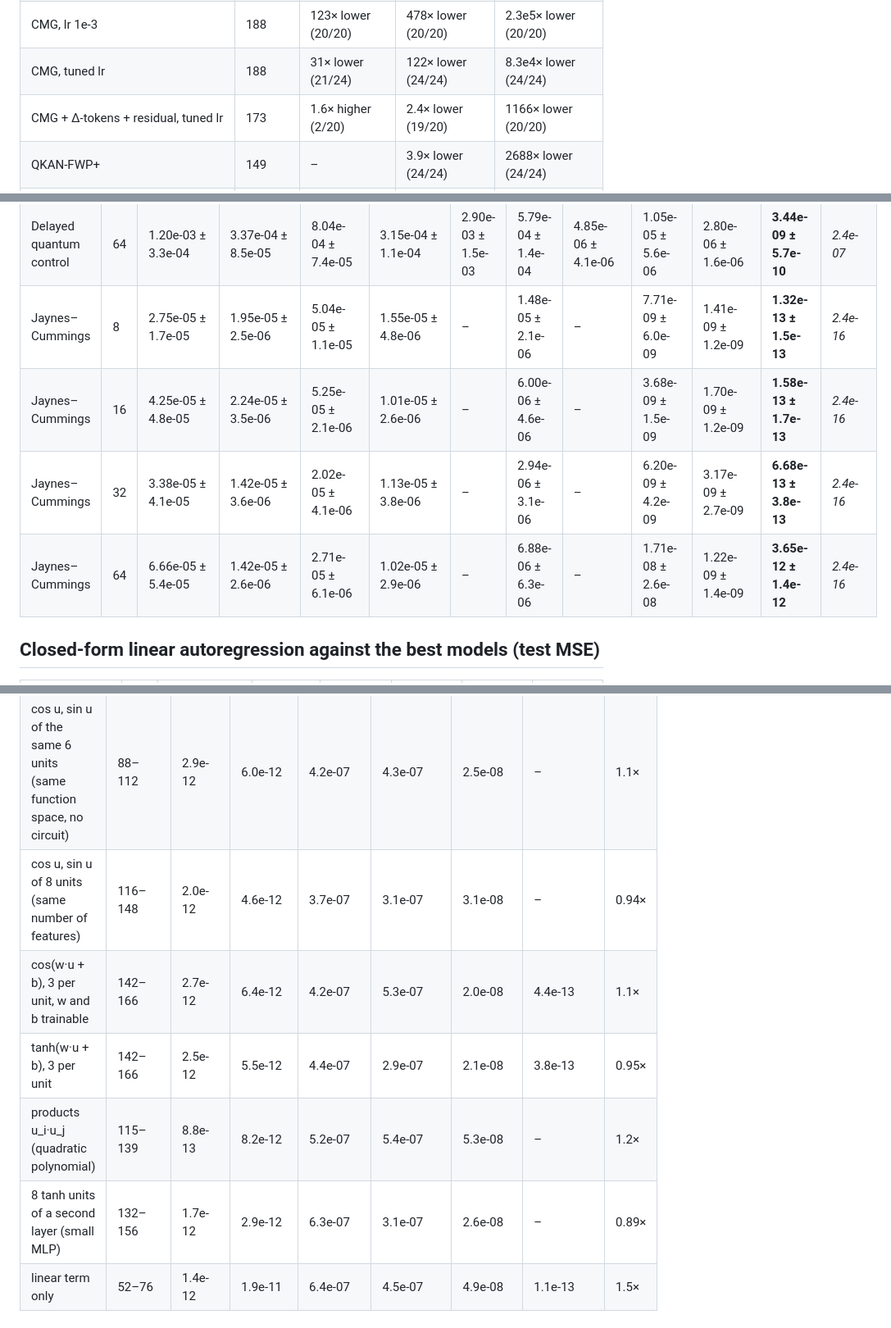
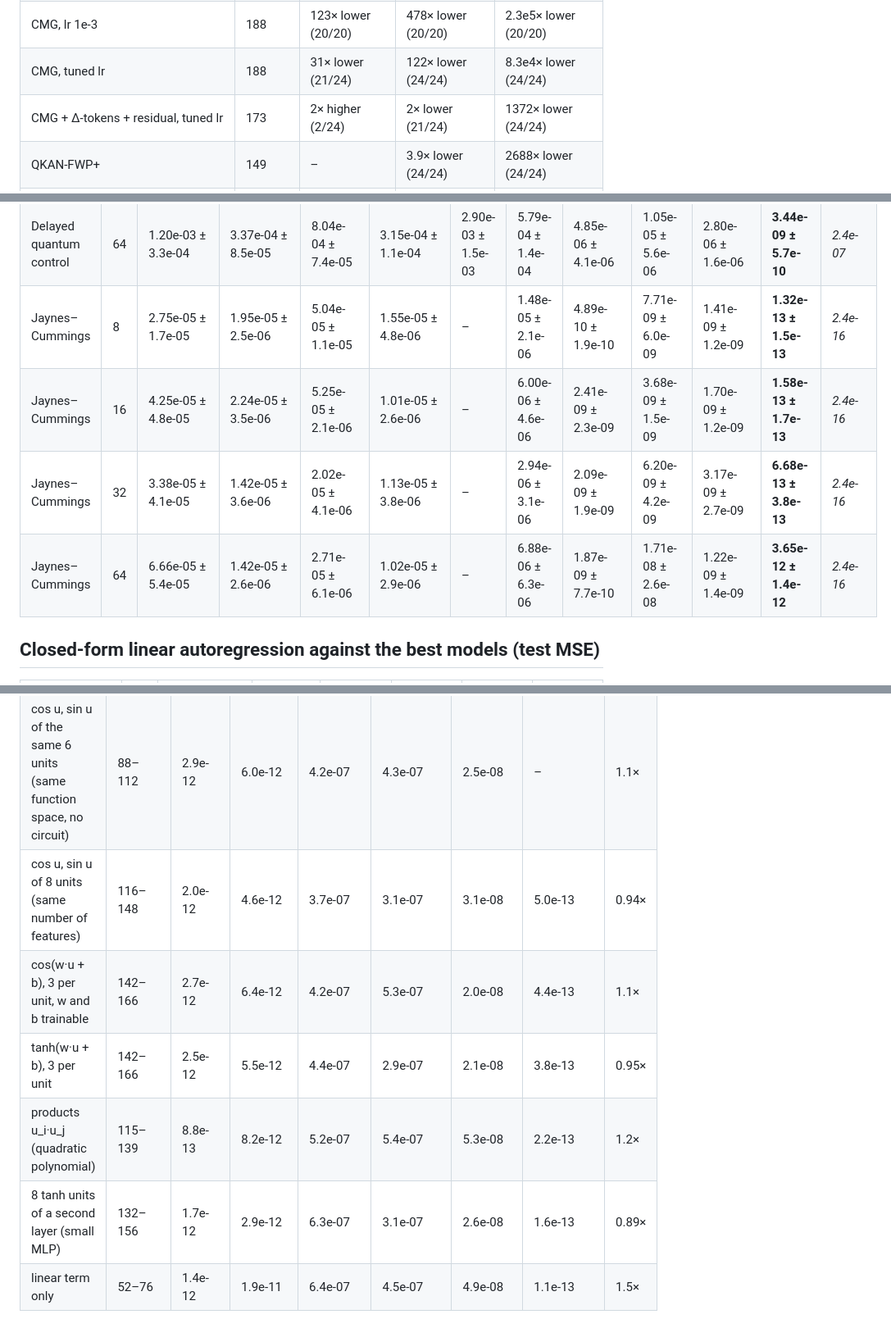
Before and after one commit to oToToT/QKAN-Claude, a Markdown page: results/tables_om.md, 3 parts joined by grey strips. Shown at 82% size. GitHub-like rendering.

```diff
--- a/results/tables_om.md
+++ b/results/tables_om.md
@@ -28,7 +28,7 @@ Values below 1e-15 (rounding of the float32 targets) are clipped at 1e-15 before
 | G-QKANFWP, tuned lr | 175 | 33× lower (23/24) | 129× lower (24/24) | 8.8e4× lower (24/24) |
 | CMG, lr 1e-3 | 188 | 123× lower (20/20) | 478× lower (20/20) | 2.3e5× lower (20/20) |
 | CMG, tuned lr | 188 | 31× lower (21/24) | 122× lower (24/24) | 8.3e4× lower (24/24) |
-| CMG + Δ-tokens + residual, tuned lr | 173 | 1.6× higher (2/20) | 2.4× lower (19/20) | 1166× lower (20/20) |
+| CMG + Δ-tokens + residual, tuned lr | 173 | 2× higher (2/24) | 2× lower (21/24) | 1372× lower (24/24) |
 | QKAN-FWP+ | 149 | – | 3.9× lower (24/24) | 2688× lower (24/24) |
 | HQKAN-Δ | 136 | 3.9× higher (0/24) | – | 683× lower (23/24) |
 | *Printed for GQKAN-QKANFWP in arXiv:2605.06734* | 159 | 40× lower (23/24) | 158× lower (24/24) | 1.1e5× lower (24/24) |
@@ -72,10 +72,10 @@ Geometric mean over the four windows per dataset; the last two columns count the
 | Delayed quantum control | 16 | 2.04e-03 ± 4.3e-04 | 4.63e-04 ± 1.3e-04 | 1.27e-03 ± 1.9e-04 | 4.72e-04 ± 6.8e-05 | 3.42e-03 ± 1.6e-03 | 1.12e-03 ± 3.4e-04 | 4.44e-06 ± 8.2e-07 | 9.03e-06 ± 4.8e-06 | 5.92e-06 ± 5.4e-06 | **3.30e-08 ± 1.1e-08** | *3.0e-07* |
 | Delayed quantum control | 32 | 1.91e-03 ± 6.1e-04 | 3.96e-04 ± 9.7e-05 | 8.12e-04 ± 2.1e-04 | 3.15e-04 ± 9.4e-05 | 2.71e-03 ± 8.4e-04 | 5.08e-04 ± 1.3e-04 | 3.30e-06 ± 2.3e-06 | 4.31e-06 ± 2.0e-06 | 2.65e-06 ± 1.6e-06 | **1.00e-08 ± 1.3e-09** | *3.0e-07* |
 | Delayed quantum control | 64 | 1.20e-03 ± 3.3e-04 | 3.37e-04 ± 8.5e-05 | 8.04e-04 ± 7.4e-05 | 3.15e-04 ± 1.1e-04 | 2.90e-03 ± 1.5e-03 | 5.79e-04 ± 1.4e-04 | 4.85e-06 ± 4.1e-06 | 1.05e-05 ± 5.6e-06 | 2.80e-06 ± 1.6e-06 | **3.44e-09 ± 5.7e-10** | *2.4e-07* |
-| Jaynes–Cummings | 8 | 2.75e-05 ± 1.7e-05 | 1.95e-05 ± 2.5e-06 | 5.04e-05 ± 1.1e-05 | 1.55e-05 ± 4.8e-06 | – | 1.48e-05 ± 2.1e-06 | – | 7.71e-09 ± 6.0e-09 | 1.41e-09 ± 1.2e-09 | **1.32e-13 ± 1.5e-13** | *2.4e-16* |
-| Jaynes–Cummings | 16 | 4.25e-05 ± 4.8e-05 | 2.24e-05 ± 3.5e-06 | 5.25e-05 ± 2.1e-06 | 1.01e-05 ± 2.6e-06 | – | 6.00e-06 ± 4.6e-06 | – | 3.68e-09 ± 1.5e-09 | 1.70e-09 ± 1.2e-09 | **1.58e-13 ± 1.7e-13** | *2.4e-16* |
-| Jaynes–Cummings | 32 | 3.38e-05 ± 4.1e-05 | 1.42e-05 ± 3.6e-06 | 2.02e-05 ± 4.1e-06 | 1.13e-05 ± 3.8e-06 | – | 2.94e-06 ± 3.1e-06 | – | 6.20e-09 ± 4.2e-09 | 3.17e-09 ± 2.7e-09 | **6.68e-13 ± 3.8e-13** | *2.4e-16* |
-| Jaynes–Cummings | 64 | 6.66e-05 ± 5.4e-05 | 1.42e-05 ± 2.6e-06 | 2.71e-05 ± 6.1e-06 | 1.02e-05 ± 2.9e-06 | – | 6.88e-06 ± 6.3e-06 | – | 1.71e-08 ± 2.6e-08 | 1.22e-09 ± 1.4e-09 | **3.65e-12 ± 1.4e-12** | *2.4e-16* |
+| Jaynes–Cummings | 8 | 2.75e-05 ± 1.7e-05 | 1.95e-05 ± 2.5e-06 | 5.04e-05 ± 1.1e-05 | 1.55e-05 ± 4.8e-06 | – | 1.48e-05 ± 2.1e-06 | 4.89e-10 ± 1.9e-10 | 7.71e-09 ± 6.0e-09 | 1.41e-09 ± 1.2e-09 | **1.32e-13 ± 1.5e-13** | *2.4e-16* |
+| Jaynes–Cummings | 16 | 4.25e-05 ± 4.8e-05 | 2.24e-05 ± 3.5e-06 | 5.25e-05 ± 2.1e-06 | 1.01e-05 ± 2.6e-06 | – | 6.00e-06 ± 4.6e-06 | 2.41e-09 ± 2.3e-09 | 3.68e-09 ± 1.5e-09 | 1.70e-09 ± 1.2e-09 | **1.58e-13 ± 1.7e-13** | *2.4e-16* |
+| Jaynes–Cummings | 32 | 3.38e-05 ± 4.1e-05 | 1.42e-05 ± 3.6e-06 | 2.02e-05 ± 4.1e-06 | 1.13e-05 ± 3.8e-06 | – | 2.94e-06 ± 3.1e-06 | 2.09e-09 ± 1.9e-09 | 6.20e-09 ± 4.2e-09 | 3.17e-09 ± 2.7e-09 | **6.68e-13 ± 3.8e-13** | *2.4e-16* |
+| Jaynes–Cummings | 64 | 6.66e-05 ± 5.4e-05 | 1.42e-05 ± 2.6e-06 | 2.71e-05 ± 6.1e-06 | 1.02e-05 ± 2.9e-06 | – | 6.88e-06 ± 6.3e-06 | 1.87e-09 ± 7.7e-10 | 1.71e-08 ± 2.6e-08 | 1.22e-09 ± 1.4e-09 | **3.65e-12 ± 1.4e-12** | *2.4e-16* |
 
 ## Closed-form linear autoregression against the best models (test MSE)
 
@@ -117,11 +117,11 @@ Geometric mean over the four windows per dataset; the last two columns count the
 |---|---|---|---|---|---|---|---|---|
 | Bloch vectors of 6 circuits, reps = 1 (QKAN-FWP-O) | 130–154 | 2.8e-12 | 5.9e-12 | 4.0e-07 | 3.2e-07 | 2.2e-08 | 4.7e-13 | – |
 | cos u, sin u of the same 6 units (same function space, no circuit) | 88–112 | 2.9e-12 | 6.0e-12 | 4.2e-07 | 4.3e-07 | 2.5e-08 | – | 1.1× |
-| cos u, sin u of 8 units (same number of features) | 116–148 | 2.0e-12 | 4.6e-12 | 3.7e-07 | 3.1e-07 | 3.1e-08 | – | 0.94× |
+| cos u, sin u of 8 units (same number of features) | 116–148 | 2.0e-12 | 4.6e-12 | 3.7e-07 | 3.1e-07 | 3.1e-08 | 5.0e-13 | 0.94× |
 | cos(w·u + b), 3 per unit, w and b trainable | 142–166 | 2.7e-12 | 6.4e-12 | 4.2e-07 | 5.3e-07 | 2.0e-08 | 4.4e-13 | 1.1× |
 | tanh(w·u + b), 3 per unit | 142–166 | 2.5e-12 | 5.5e-12 | 4.4e-07 | 2.9e-07 | 2.1e-08 | 3.8e-13 | 0.95× |
-| products u_i·u_j (quadratic polynomial) | 115–139 | 8.8e-13 | 8.2e-12 | 5.2e-07 | 5.4e-07 | 5.3e-08 | – | 1.2× |
-| 8 tanh units of a second layer (small MLP) | 132–156 | 1.7e-12 | 2.9e-12 | 6.3e-07 | 3.1e-07 | 2.6e-08 | – | 0.89× |
+| products u_i·u_j (quadratic polynomial) | 115–139 | 8.8e-13 | 8.2e-12 | 5.2e-07 | 5.4e-07 | 5.3e-08 | 2.2e-13 | 1.2× |
+| 8 tanh units of a second layer (small MLP) | 132–156 | 1.7e-12 | 2.9e-12 | 6.3e-07 | 3.1e-07 | 2.6e-08 | 1.6e-13 | 0.89× |
 | linear term only | 52–76 | 1.4e-12 | 1.9e-11 | 6.4e-07 | 4.5e-07 | 4.9e-08 | 1.1e-13 | 1.5× |
 
 ## Same features, different memory rule on the paper benchmarks (test MSE, geometric mean over the four windows; last column: factor to the first row over the 20 cells of the five 300-point series)
```
Also changed, not shown: other parts of results/tables_om.md (+23 -3 lines), figures/om_timeseries.png, 4 other files.
